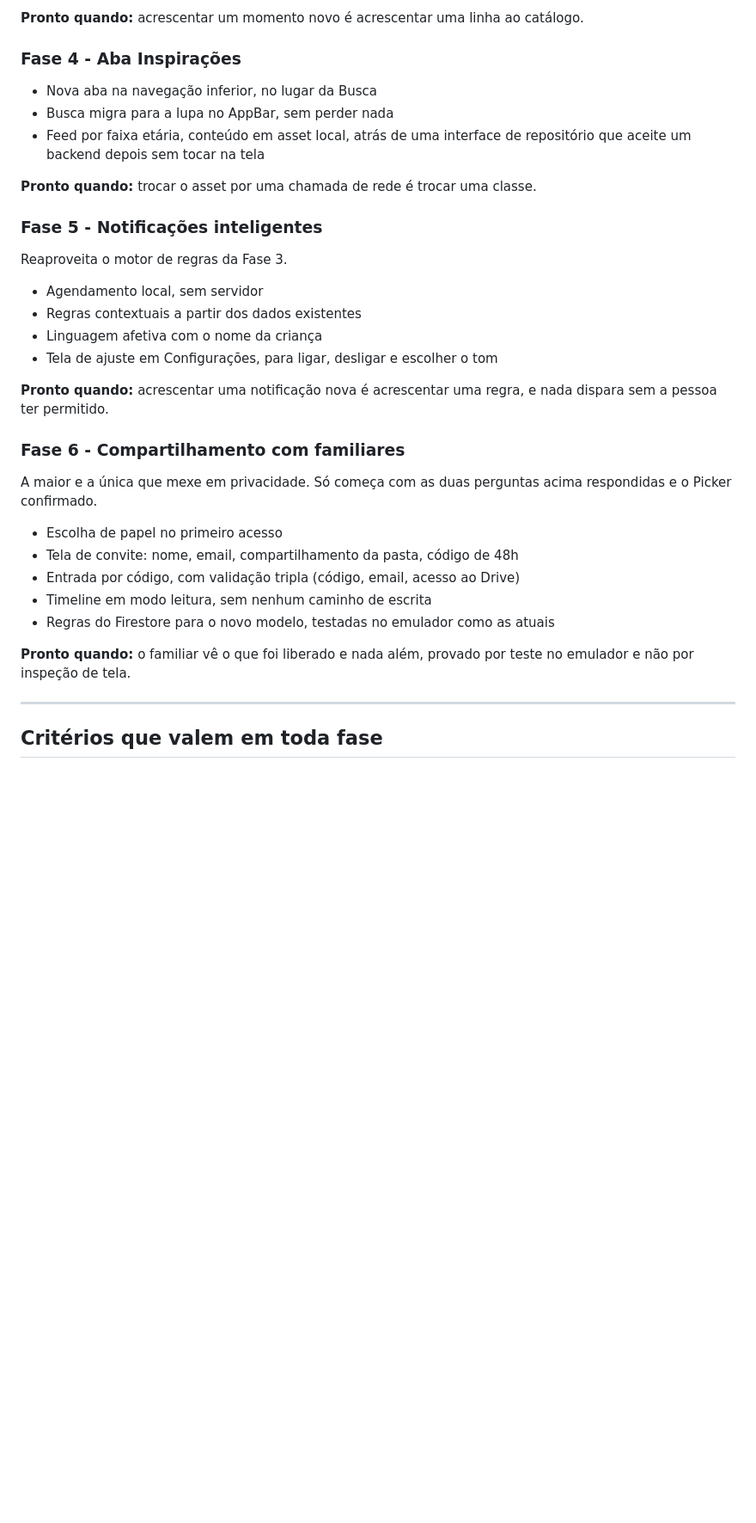
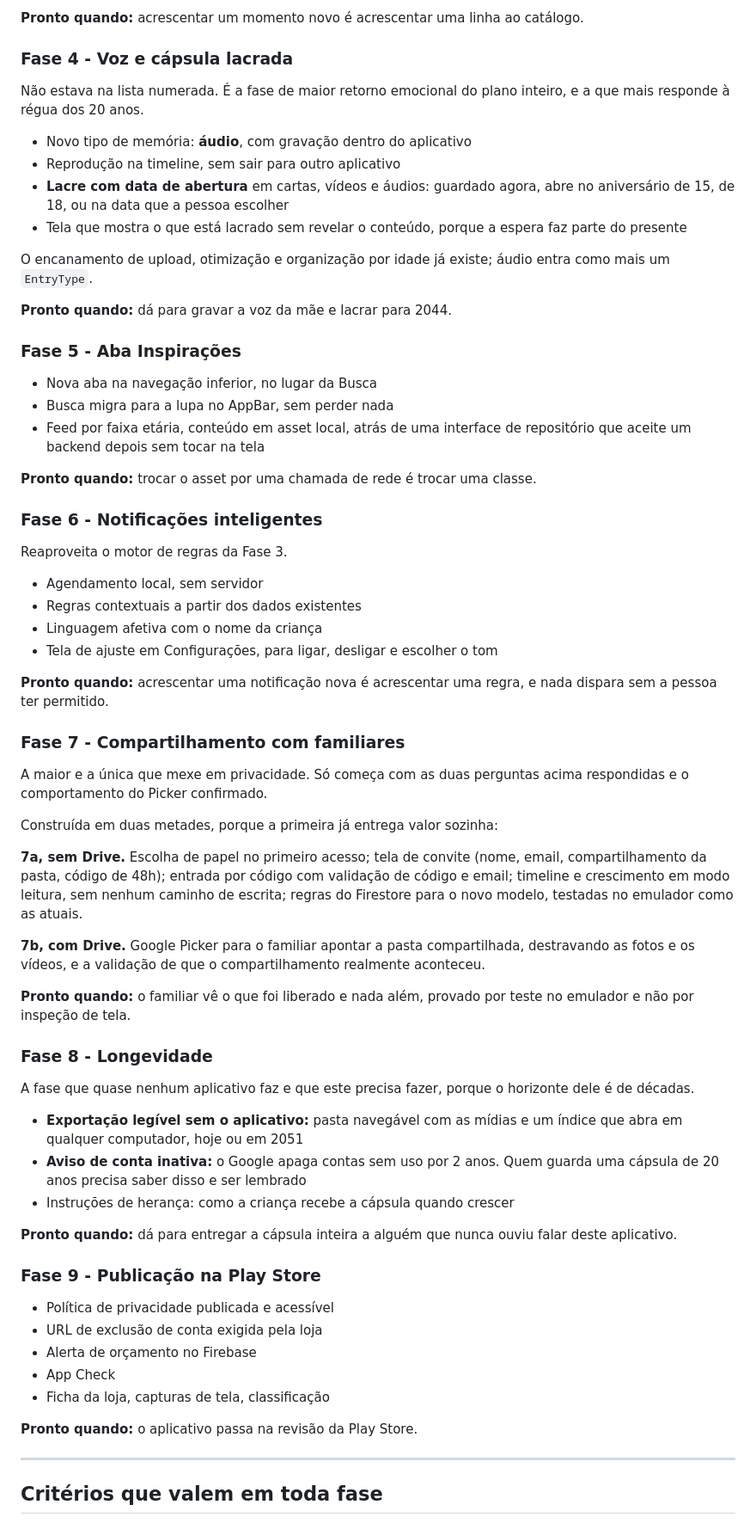
Before and after one commit to CodeByBrigido/NewBaby, a Markdown page: PLANO.md, the part around one of its changes. Shown at 86% size. Rendered like a GitHub page; blank space fills up the shorter version.

```diff
--- a/PLANO.md
+++ b/PLANO.md
@@ -176,7 +243,25 @@ três motores parecidos.
 **Pronto quando:** acrescentar um momento novo é acrescentar uma linha ao
 catálogo.
 
-### Fase 4 - Aba Inspirações
+### Fase 4 - Voz e cápsula lacrada
+
+Não estava na lista numerada. É a fase de maior retorno emocional do plano
+inteiro, e a que mais responde à régua dos 20 anos.
+
+- Novo tipo de memória: **áudio**, com gravação dentro do aplicativo
+- Reprodução na timeline, sem sair para outro aplicativo
+- **Lacre com data de abertura** em cartas, vídeos e áudios: guardado
+  agora, abre no aniversário de 15, de 18, ou na data que a pessoa
+  escolher
+- Tela que mostra o que está lacrado sem revelar o conteúdo, porque a
+  espera faz parte do presente
+
+O encanamento de upload, otimização e organização por idade já existe;
+áudio entra como mais um `EntryType`.
+
+**Pronto quando:** dá para gravar a voz da mãe e lacrar para 2044.
+
+### Fase 5 - Aba Inspirações
 
 - Nova aba na navegação inferior, no lugar da Busca
 - Busca migra para a lupa no AppBar, sem perder nada
@@ -186,7 +271,7 @@ catálogo.
 **Pronto quando:** trocar o asset por uma chamada de rede é trocar uma
 classe.
 
-### Fase 5 - Notificações inteligentes
+### Fase 6 - Notificações inteligentes
 
 Reaproveita o motor de regras da Fase 3.
 
@@ -198,20 +283,49 @@ Reaproveita o motor de regras da Fase 3.
 **Pronto quando:** acrescentar uma notificação nova é acrescentar uma
 regra, e nada dispara sem a pessoa ter permitido.
 
-### Fase 6 - Compartilhamento com familiares
+### Fase 7 - Compartilhamento com familiares
 
 A maior e a única que mexe em privacidade. Só começa com as duas perguntas
-acima respondidas e o Picker confirmado.
+acima respondidas e o comportamento do Picker confirmado.
 
-- Escolha de papel no primeiro acesso
-- Tela de convite: nome, email, compartilhamento da pasta, código de 48h
-- Entrada por código, com validação tripla (código, email, acesso ao Drive)
-- Timeline em modo leitura, sem nenhum caminho de escrita
-- Regras do Firestore para o novo modelo, testadas no emulador como as
-  atuais
+Construída em duas metades, porque a primeira já entrega valor sozinha:
+
+**7a, sem Drive.** Escolha de papel no primeiro acesso; tela de convite
+(nome, email, compartilhamento da pasta, código de 48h); entrada por
+código com validação de código e email; timeline e crescimento em modo
+leitura, sem nenhum caminho de escrita; regras do Firestore para o novo
+modelo, testadas no emulador como as atuais.
+
+**7b, com Drive.** Google Picker para o familiar apontar a pasta
+compartilhada, destravando as fotos e os vídeos, e a validação de que o
+compartilhamento realmente aconteceu.
 
 **Pronto quando:** o familiar vê o que foi liberado e nada além, provado
 por teste no emulador e não por inspeção de tela.
+
+### Fase 8 - Longevidade
+
+A fase que quase nenhum aplicativo faz e que este precisa fazer, porque o
+horizonte dele é de décadas.
+
+- **Exportação legível sem o aplicativo:** pasta navegável com as mídias e
+  um índice que abra em qualquer computador, hoje ou em 2051
+- **Aviso de conta inativa:** o Google apaga contas sem uso por 2 anos.
+  Quem guarda uma cápsula de 20 anos precisa saber disso e ser lembrado
+- Instruções de herança: como a criança recebe a cápsula quando crescer
+
+**Pronto quando:** dá para entregar a cápsula inteira a alguém que nunca
+ouviu falar deste aplicativo.
+
+### Fase 9 - Publicação na Play Store
+
+- Política de privacidade publicada e acessível
+- URL de exclusão de conta exigida pela loja
+- Alerta de orçamento no Firebase
+- App Check
+- Ficha da loja, capturas de tela, classificação
+
+**Pronto quando:** o aplicativo passa na revisão da Play Store.
 
 ---
 
```
Also changed, not shown: other parts of PLANO.md (+96 -29 lines).
